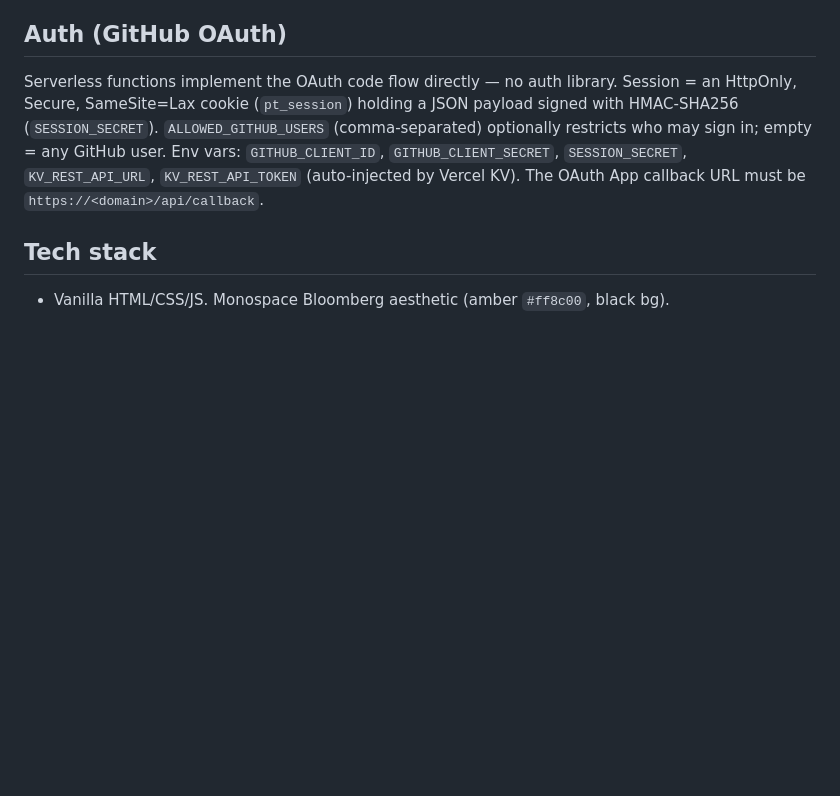
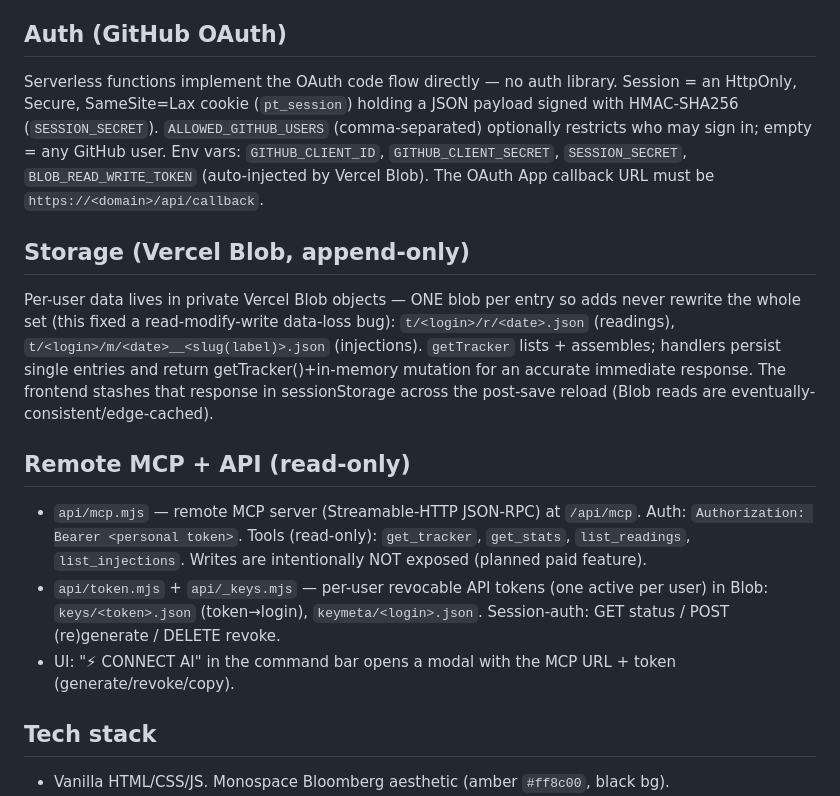
Before and after one commit to ringgroup/prometheus-tracer, a Markdown page: CLAUDE.md, the part around the change. Drawn GitHub-style; blank space fills up the shorter version.

Commit message:
docs: document Blob storage + remote MCP/API in CLAUDE.md
Co-Authored-By: Claude Opus 4.8 <noreply@anthropic.com>

```diff
--- a/CLAUDE.md
+++ b/CLAUDE.md
@@ -43,8 +43,28 @@ Session = an HttpOnly, Secure, SameSite=Lax cookie (`pt_session`) holding a
 JSON payload signed with HMAC-SHA256 (`SESSION_SECRET`). `ALLOWED_GITHUB_USERS`
 (comma-separated) optionally restricts who may sign in; empty = any GitHub user.
 Env vars: `GITHUB_CLIENT_ID`, `GITHUB_CLIENT_SECRET`, `SESSION_SECRET`,
-`KV_REST_API_URL`, `KV_REST_API_TOKEN` (auto-injected by Vercel KV). The OAuth
-App callback URL must be `https://<domain>/api/callback`.
+`BLOB_READ_WRITE_TOKEN` (auto-injected by Vercel Blob). The OAuth App callback
+URL must be `https://<domain>/api/callback`.
+
+## Storage (Vercel Blob, append-only)
+Per-user data lives in private Vercel Blob objects — ONE blob per entry so adds
+never rewrite the whole set (this fixed a read-modify-write data-loss bug):
+`t/<login>/r/<date>.json` (readings), `t/<login>/m/<date>__<slug(label)>.json`
+(injections). `getTracker` lists + assembles; handlers persist single entries
+and return getTracker()+in-memory mutation for an accurate immediate response.
+The frontend stashes that response in sessionStorage across the post-save
+reload (Blob reads are eventually-consistent/edge-cached).
+
+## Remote MCP + API (read-only)
+- `api/mcp.mjs` — remote MCP server (Streamable-HTTP JSON-RPC) at `/api/mcp`.
+  Auth: `Authorization: Bearer <personal token>`. Tools (read-only):
+  `get_tracker`, `get_stats`, `list_readings`, `list_injections`. Writes are
+  intentionally NOT exposed (planned paid feature).
+- `api/token.mjs` + `api/_keys.mjs` — per-user revocable API tokens (one active
+  per user) in Blob: `keys/<token>.json` (token→login), `keymeta/<login>.json`.
+  Session-auth: GET status / POST (re)generate / DELETE revoke.
+- UI: "⚡ CONNECT AI" in the command bar opens a modal with the MCP URL + token
+  (generate/revoke/copy).
 
 ## Tech stack
 - Vanilla HTML/CSS/JS. Monospace Bloomberg aesthetic (amber `#ff8c00`, black bg).
```
